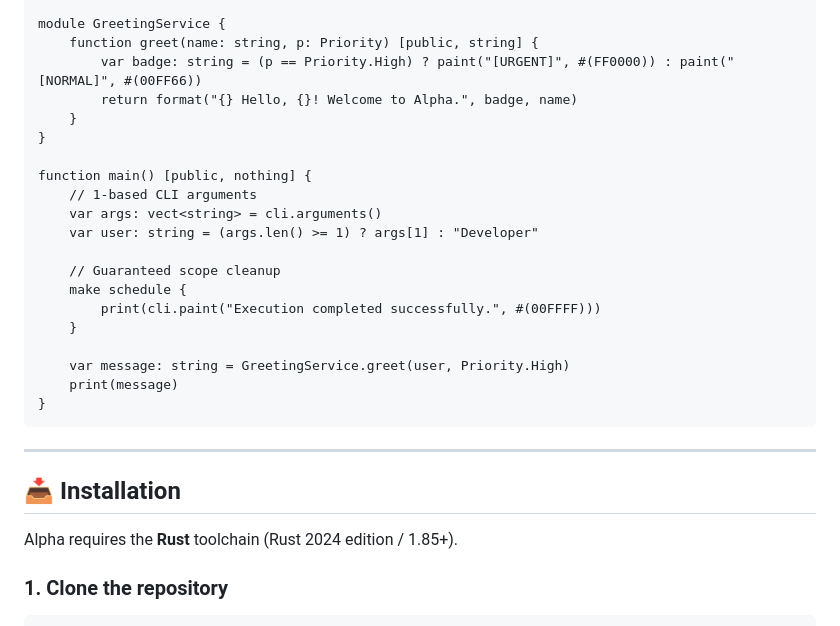
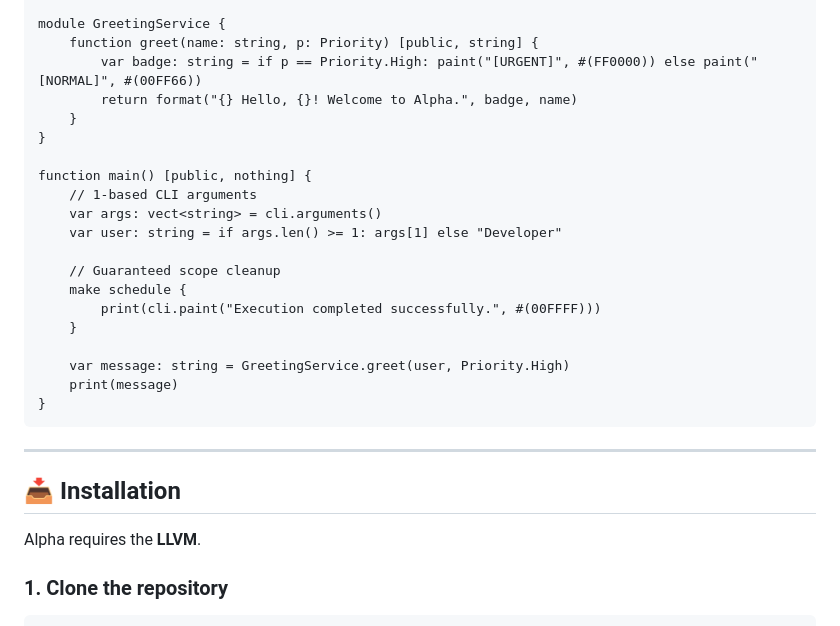
Before and after one commit to Alpha-Programming-Language-Developments/language, a Markdown page: README.md, the part around one of its changes. GitHub-like rendering.

Commit message:
bug fix + tests added!

````diff
--- a/README.md
+++ b/README.md
@@ -48,7 +48,7 @@ enum Priority {
 
 module GreetingService {
     function greet(name: string, p: Priority) [public, string] {
-        var badge: string = (p == Priority.High) ? paint("[URGENT]", #(FF0000)) : paint("[NORMAL]", #(00FF66))
+        var badge: string = if p == Priority.High: paint("[URGENT]", #(FF0000)) else paint("[NORMAL]", #(00FF66))
         return format("{} Hello, {}! Welcome to Alpha.", badge, name)
     }
 }
@@ -56,7 +56,7 @@ module GreetingService {
 function main() [public, nothing] {
     // 1-based CLI arguments
     var args: vect<string> = cli.arguments()
-    var user: string = (args.len() >= 1) ? args[1] : "Developer"
+    var user: string = if args.len() >= 1: args[1] else "Developer"
 
     // Guaranteed scope cleanup
     make schedule {
@@ -72,7 +72,7 @@ function main() [public, nothing] {
 
 ## 📥 Installation
 
-Alpha requires the **Rust** toolchain (Rust 2024 edition / 1.85+).
+Alpha requires the **LLVM**.
 
 ### 1. Clone the repository
 ```bash
````
Also changed, not shown: other parts of README.md (+1 -1 lines).
